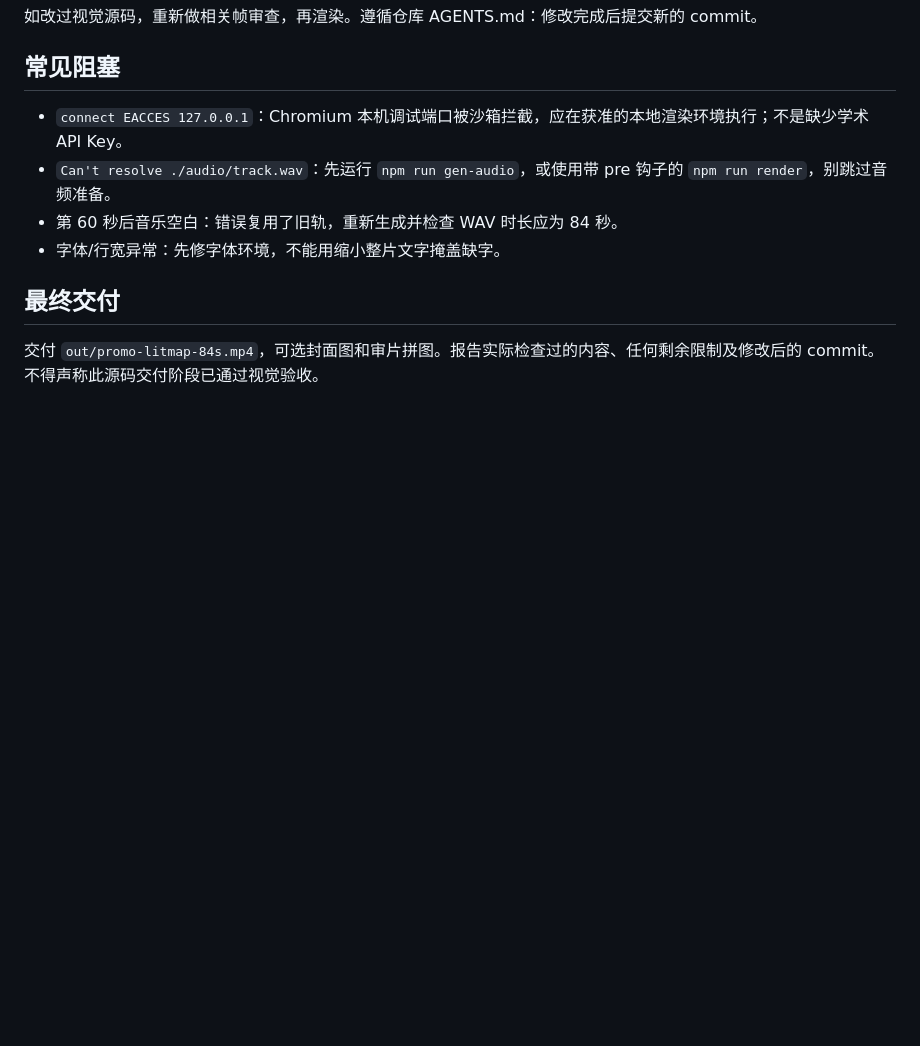
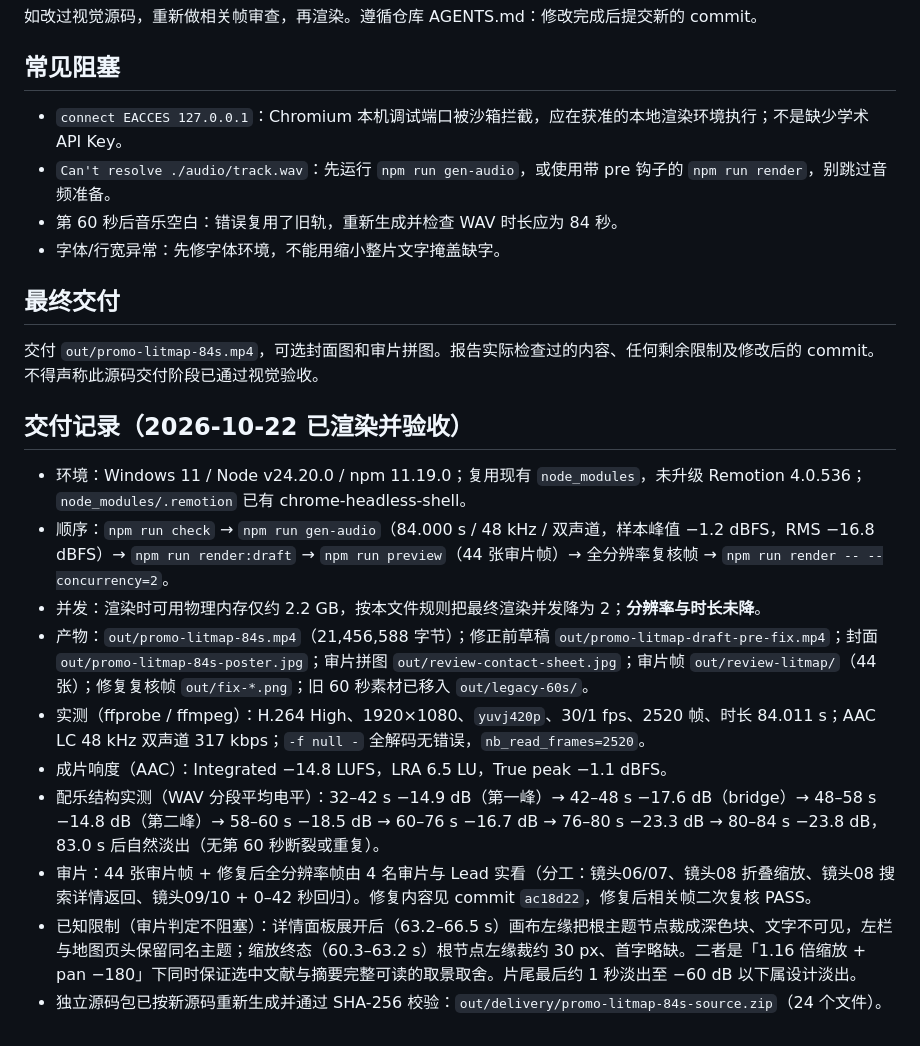
Before and after one commit to weixiao-czy/data_base_agent, a Markdown page: promo/RENDER_HANDOFF.md, the part around the change. GitHub-like rendering; blank space fills up the shorter version.

Commit message:
docs(promo): 记录 84 秒成片的渲染与验收结果
补充 RENDER_HANDOFF.md「交付记录」：渲染环境与命令顺序、并发降为 2 的内存原因、
产物清单、ffprobe/解码/响度实测值、配乐分段电平、审片分工与复核结论、已知取景限制，
以及按新源码重新生成并通过 SHA-256 校验的独立源码包。

成片 out/promo-litmap-84s.mp4：1920x1080 / 30 fps / 2520 帧 / 84.011 s，
H.264 High yuvj420p + AAC LC 48 kHz 双声道 317 kbps，全解码无错误，
Integrated -14.8 LUFS / LRA 6.5 LU / True peak -1.1 dBFS。

```diff
--- a/promo/RENDER_HANDOFF.md
+++ b/promo/RENDER_HANDOFF.md
@@ -71,3 +71,16 @@ ffmpeg -hide_banner -i out/promo-litmap-84s.mp4 -af ebur128=peak=true -f null -
 ## 最终交付
 
 交付 `out/promo-litmap-84s.mp4`，可选封面图和审片拼图。报告实际检查过的内容、任何剩余限制及修改后的 commit。不得声称此源码交付阶段已通过视觉验收。
+
+## 交付记录（2026-10-22 已渲染并验收）
+
+- 环境：Windows 11 / Node v24.20.0 / npm 11.19.0；复用现有 `node_modules`，未升级 Remotion 4.0.536；`node_modules/.remotion` 已有 chrome-headless-shell。
+- 顺序：`npm run check` → `npm run gen-audio`（84.000 s / 48 kHz / 双声道，样本峰值 −1.2 dBFS，RMS −16.8 dBFS）→ `npm run render:draft` → `npm run preview`（44 张审片帧）→ 全分辨率复核帧 → `npm run render -- --concurrency=2`。
+- 并发：渲染时可用物理内存仅约 2.2 GB，按本文件规则把最终渲染并发降为 2；**分辨率与时长未降**。
+- 产物：`out/promo-litmap-84s.mp4`（21,456,588 字节）；修正前草稿 `out/promo-litmap-draft-pre-fix.mp4`；封面 `out/promo-litmap-84s-poster.jpg`；审片拼图 `out/review-contact-sheet.jpg`；审片帧 `out/review-litmap/`（44 张）；修复复核帧 `out/fix-*.png`；旧 60 秒素材已移入 `out/legacy-60s/`。
+- 实测（ffprobe / ffmpeg）：H.264 High、1920×1080、`yuvj420p`、30/1 fps、2520 帧、时长 84.011 s；AAC LC 48 kHz 双声道 317 kbps；`-f null -` 全解码无错误，`nb_read_frames=2520`。
+- 成片响度（AAC）：Integrated −14.8 LUFS，LRA 6.5 LU，True peak −1.1 dBFS。
+- 配乐结构实测（WAV 分段平均电平）：32–42 s −14.9 dB（第一峰）→ 42–48 s −17.6 dB（bridge）→ 48–58 s −14.8 dB（第二峰）→ 58–60 s −18.5 dB → 60–76 s −16.7 dB → 76–80 s −23.3 dB → 80–84 s −23.8 dB，83.0 s 后自然淡出（无第 60 秒断裂或重复）。
+- 审片：44 张审片帧 + 修复后全分辨率帧由 4 名审片与 Lead 实看（分工：镜头06/07、镜头08 折叠缩放、镜头08 搜索详情返回、镜头09/10 + 0–42 秒回归）。修复内容见 commit `ac18d22`，修复后相关帧二次复核 PASS。
+- 已知限制（审片判定不阻塞）：详情面板展开后（63.2–66.5 s）画布左缘把根主题节点裁成深色块、文字不可见，左栏与地图页头保留同名主题；缩放终态（60.3–63.2 s）根节点左缘裁约 30 px、首字略缺。二者是「1.16 倍缩放 + pan −180」下同时保证选中文献与摘要完整可读的取景取舍。片尾最后约 1 秒淡出至 −60 dB 以下属设计淡出。
+- 独立源码包已按新源码重新生成并通过 SHA-256 校验：`out/delivery/promo-litmap-84s-source.zip`（24 个文件）。
```
